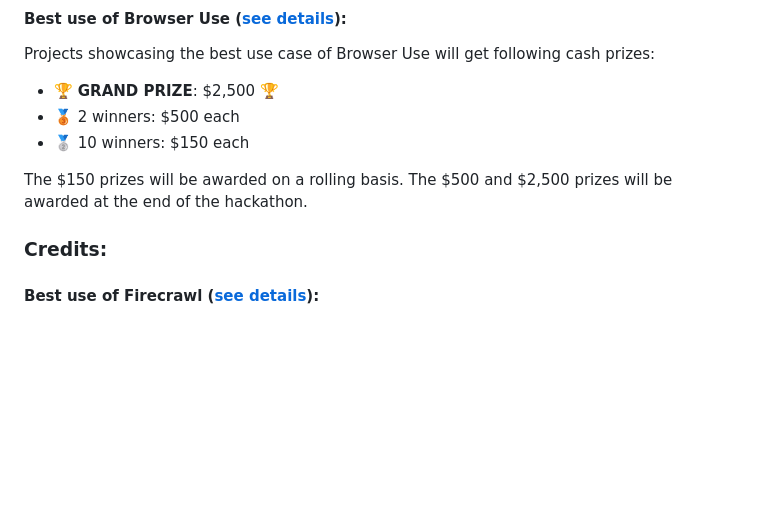
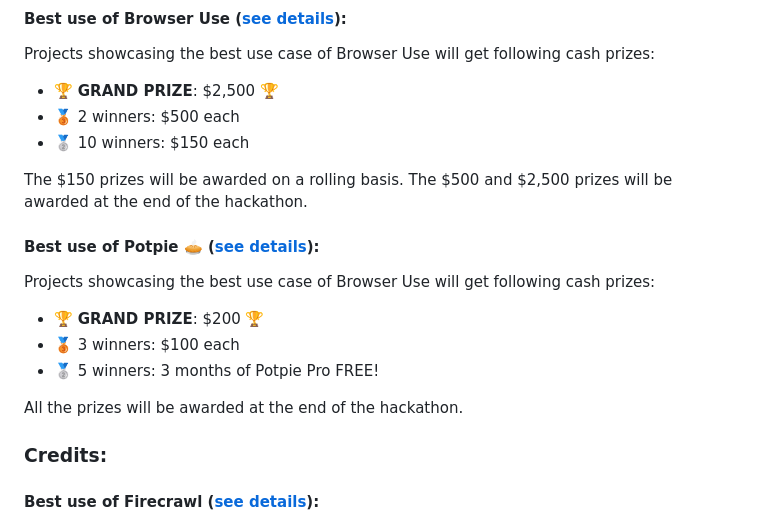
Before and after one commit to yashksaini-coder/global-agent-hackathon-may-2025, a Markdown page: README.md, the part around the change. GitHub-like rendering; blank space fills up the shorter version.

Commit message:
add potpie prizes

```diff
--- a/README.md
+++ b/README.md
@@ -35,6 +35,15 @@ Projects showcasing the best use case of Browser Use will get following cash pri
 - 🥈 10 winners: $150 each
 
 The $150 prizes will be awarded on a rolling basis. The $500 and $2,500 prizes will be awarded at the end of the hackathon.
+
+#### Best use of Potpie 🥧 ([see details](/resources/potpie.md)):
+
+Projects showcasing the best use case of Browser Use will get following cash prizes:
+- 🏆 **GRAND PRIZE**: $200 🏆
+- 🥉 3 winners: $100 each
+- 🥈 5 winners: 3 months of Potpie Pro FREE!
+
+All the prizes will be awarded at the end of the hackathon.
 
 ### Credits:
 
```
